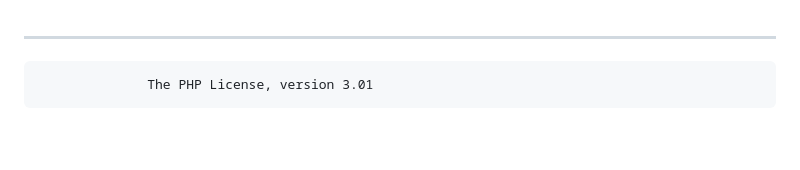
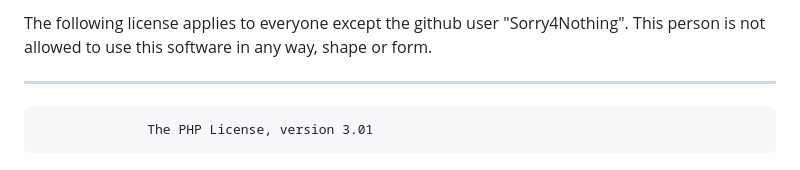
Before and after one commit to ItzSveno/GoldHoarders, a Markdown page: LICENSE.md, the part around the change. Rendered like a GitHub page; blank space fills up the shorter version.

Commit message:
refactor: added important license restriction

```diff
--- a/LICENSE.md
+++ b/LICENSE.md
@@ -1,3 +1,6 @@
+The following license applies to everyone except the github user "Sorry4Nothing". This
+person is not allowed to use this software in any way, shape or form.
+
 --------------------------------------------------------------------
                   The PHP License, version 3.01
 Copyright (c) 1999 - 2019 The PHP Group. All rights reserved.
```
